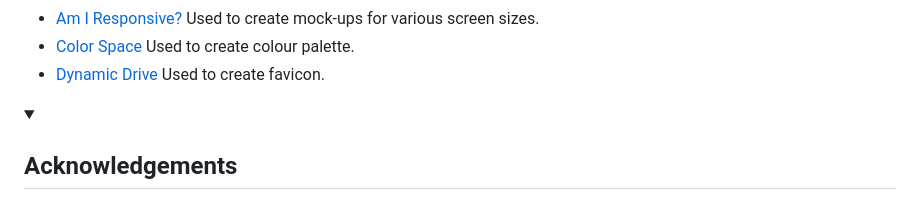
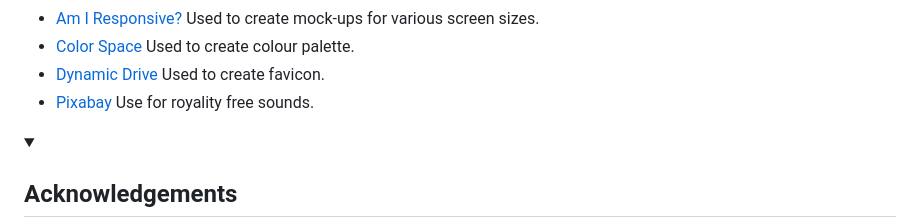
Before and after one commit to CharlieMcGoldrick/ci-ms2-pentifall, a Markdown page: README.md, the part around the change. Drawn GitHub-style; folded sections open.

Commit message:
Docs: update credits

```diff
--- a/README.md
+++ b/README.md
@@ -317,6 +317,7 @@ NOTE: Any changes pushed to the main branch automatically show up on the website
 - [Am I Responsive?](https://ui.dev/amiresponsive) Used to create mock-ups for various screen sizes.
 - [Color Space](https://mycolor.space/) Used to create colour palette.
 - [Dynamic Drive](http://tools.dynamicdrive.com/favicon/) Used to create favicon.
+- [Pixabay](https://pixabay.com/) Use for royality free sounds.
 
 </details>
 
```
